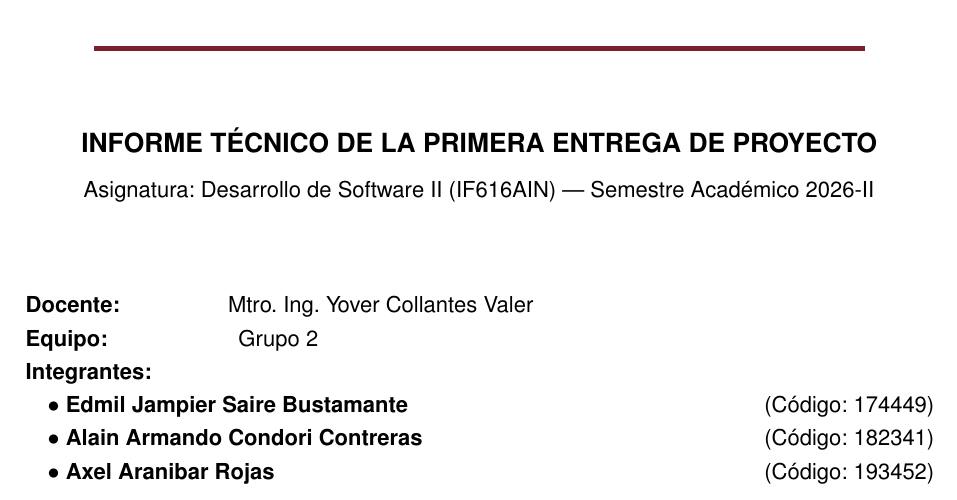
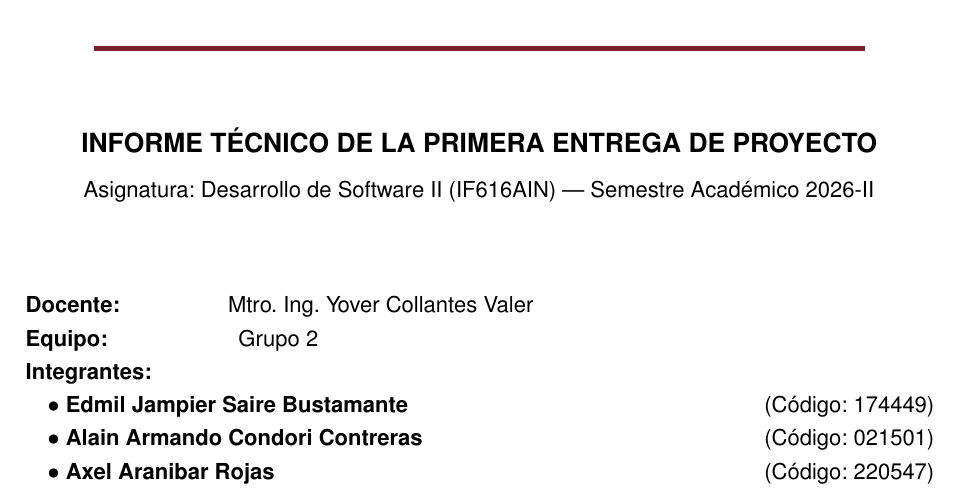
Before and after one commit to Alacops/app_aula_activa, a LaTeX document (informe/informe_primera_entrega.tex): part of page 1 of 21, cut so that both start at the same text. Compiled offline with pdfLaTeX.

Commit message:
fix(informe): corrige codigos de dos integrantes del Grupo 2
Condori Contreras 182341 -> 021501; Aranibar Rojas 193452 -> 220547.

Co-Authored-By: Claude Opus 4.8 <noreply@anthropic.com>

```diff
--- a/informe/informe_primera_entrega.tex
+++ b/informe/informe_primera_entrega.tex
@@ -122,8 +122,8 @@
         \textbf{Equipo:}\hspace{2.2cm} Grupo 2 \\
         \textbf{Integrantes:} \\
         \quad $\bullet$ \textbf{Edmil Jampier Saire Bustamante} \hfill (Código: 174449) \\
-        \quad $\bullet$ \textbf{Alain Armando Condori Contreras} \hfill (Código: 182341) \\
-        \quad $\bullet$ \textbf{Axel Aranibar Rojas} \hfill (Código: 193452)
+        \quad $\bullet$ \textbf{Alain Armando Condori Contreras} \hfill (Código: 021501) \\
+        \quad $\bullet$ \textbf{Axel Aranibar Rojas} \hfill (Código: 220547)
     \end{flushleft}
 
     \vfill
```
Also changed, not shown: informe/informe_primera_entrega.pdf.
